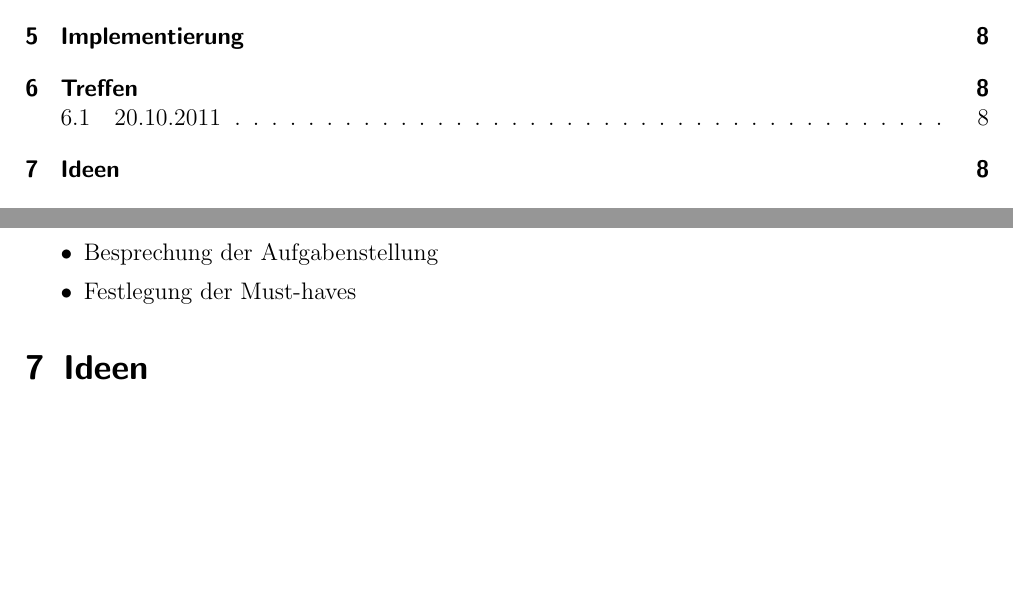
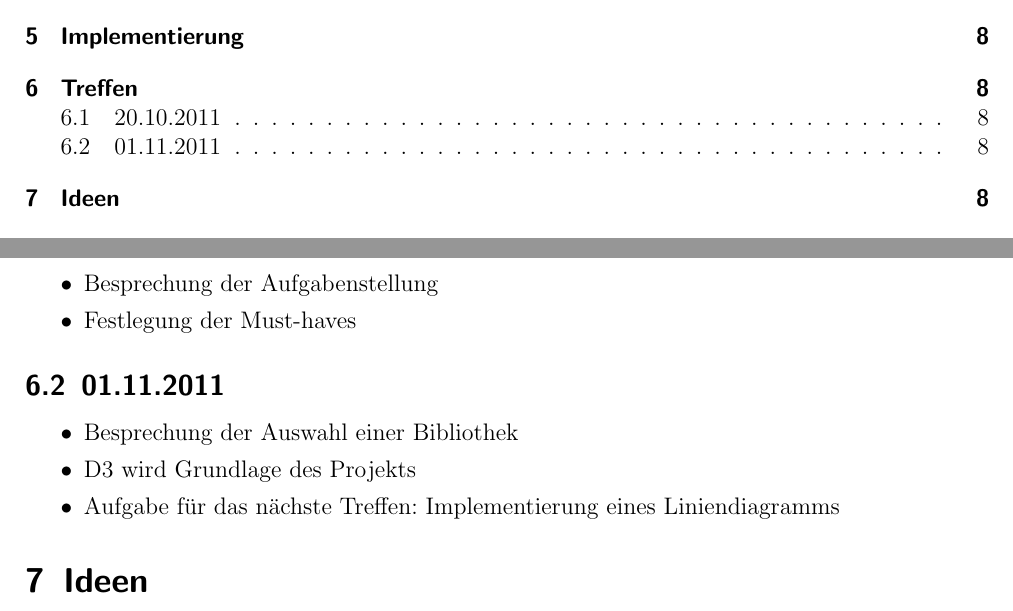
Before and after one commit to IT-Dude/PVSvis, a LaTeX document (doc/main.tex, which reads doc/content.tex): two parts of pages 2 and 8 of 9, joined at a grey line, cut so that both start at the same text, the shorter picture padded with empty space. Compiled offline with pdfLaTeX; the source files are stored in an older character set and shown here as Unicode.

Commit message:
some small changes

```diff
--- a/doc/content.tex
+++ b/doc/content.tex
@@ -238,6 +238,13 @@
 			\item Festlegung der Must-haves
 		\end{itemize}
 
+	\subsection{01.11.2011}
+		\begin{itemize}
+			\item Besprechung der Auswahl einer Bibliothek
+			\item D3 wird Grundlage des Projekts
+			\item Aufgabe für das nächste Treffen: Implementierung eines Liniendiagramms
+		\end{itemize}
+
 \section{Ideen}
 	\begin{itemize}
 		\item dunkler Hintergrund, helle Visualisierung \textrightarrow mehr Energie
```
Also changed, not shown: 2 other files.
